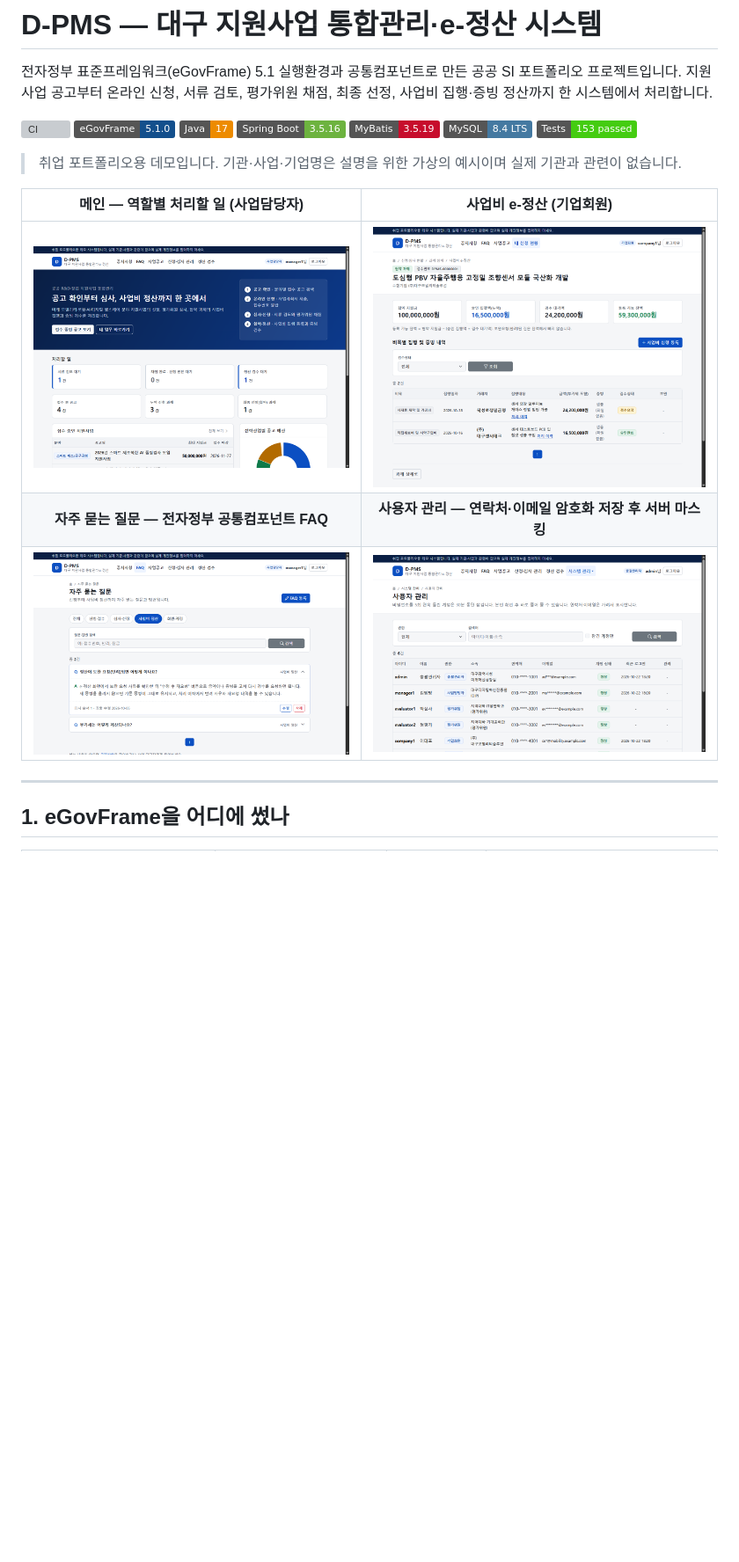
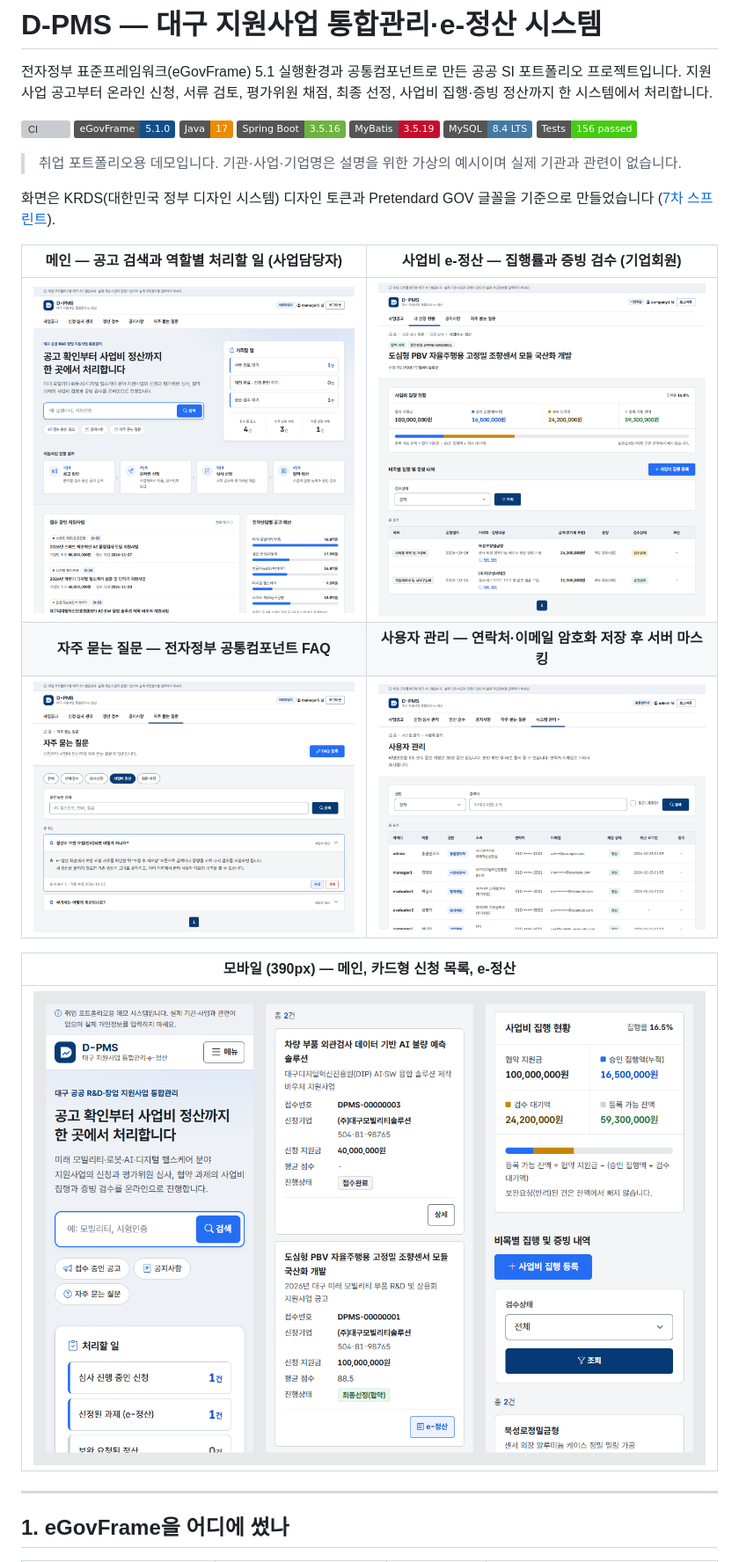
Before and after one commit to gwangco/daegu-pms, a Markdown page: README.md, the part around one of its changes. Shown at 88% size. Rendered like a GitHub page; pictures changed too: docs/images/admin-users.png, docs/images/faq-manager.png, docs/images/main-manager.png; badges without logos; blank space fills up the shorter version; grey boxes are pictures that could not be loaded.

```diff
--- a/README.md
+++ b/README.md
@@ -9,15 +9,21 @@
 [![Spring Boot](https://img.shields.io/badge/Spring%20Boot-3.5.16-6DB33F?logo=springboot&logoColor=white)](https://spring.io/projects/spring-boot)
 [![MyBatis](https://img.shields.io/badge/MyBatis-3.5.19-C70D2C)](https://mybatis.org/mybatis-3/)
 [![MySQL](https://img.shields.io/badge/MySQL-8.4%20LTS-4479A1?logo=mysql&logoColor=white)](https://dev.mysql.com/doc/relnotes/mysql/8.4/en/)
-[![Tests](https://img.shields.io/badge/Tests-153%20passed-brightgreen)](#5-실행과-테스트)
+[![Tests](https://img.shields.io/badge/Tests-156%20passed-brightgreen)](#5-실행과-테스트)
 
 > 취업 포트폴리오용 데모입니다. 기관·사업·기업명은 설명을 위한 가상의 예시이며 실제 기관과 관련이 없습니다.
 
-| 메인 — 역할별 처리할 일 (사업담당자) | 사업비 e-정산 (기업회원) |
+화면은 KRDS(대한민국 정부 디자인 시스템) 디자인 토큰과 Pretendard GOV 글꼴을 기준으로 만들었습니다 ([7차 스프린트](docs/SPRINT7_DESIGN_RENEWAL.md)).
+
+| 메인 — 공고 검색과 역할별 처리할 일 (사업담당자) | 사업비 e-정산 — 집행률과 증빙 검수 (기업회원) |
 | :---: | :---: |
 | ![메인 화면](docs/images/main-manager.png) | ![정산 화면](docs/images/settlement-company.png) |
 | **자주 묻는 질문 — 전자정부 공통컴포넌트 FAQ** | **사용자 관리 — 연락처·이메일 암호화 저장 후 서버 마스킹** |
 | ![FAQ 화면](docs/images/faq-manager.png) | ![사용자 관리 화면](docs/images/admin-users.png) |
+
+| 모바일 (390px) — 메인, 카드형 신청 목록, e-정산 |
+| :---: |
+| ![모바일 화면](docs/images/mobile-company.png) |
 
 ---
 
```
Also changed, not shown: other parts of README.md (+7 -3 lines), CHANGELOG.md (+32 -0 lines), docs/SPRINT7_DESIGN_RENEWAL.md (added, +143 -0 lines), 2 other files.
